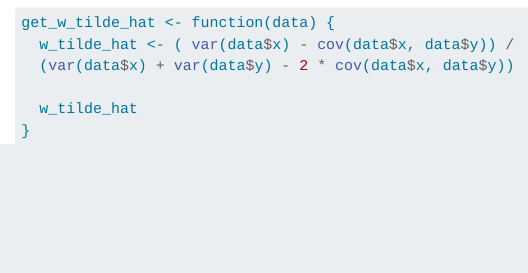
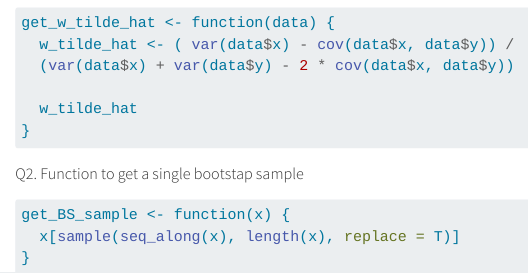
Before and after one commit to ani-rbnm/mstat_labs, a Quarto document (MATH6192/week5.qmd): the page in a window 1100 px wide, from 500 px down. Rendered offline with R 4.5, knitr and Pandoc in place of Quarto, with nearby package versions.

Commit message:
Upto question 2

````diff
--- a/MATH6192/week5.qmd
+++ b/MATH6192/week5.qmd
@@ -27,3 +27,11 @@ get_w_tilde_hat <- function(data) {
   w_tilde_hat
 }
 ```
+##### Q2. Function to get a single bootstap sample
+
+
+```{r}
+get_BS_sample <- function(x) {
+  x[sample(seq_along(x), length(x), replace = T)]
+}
+```
````
